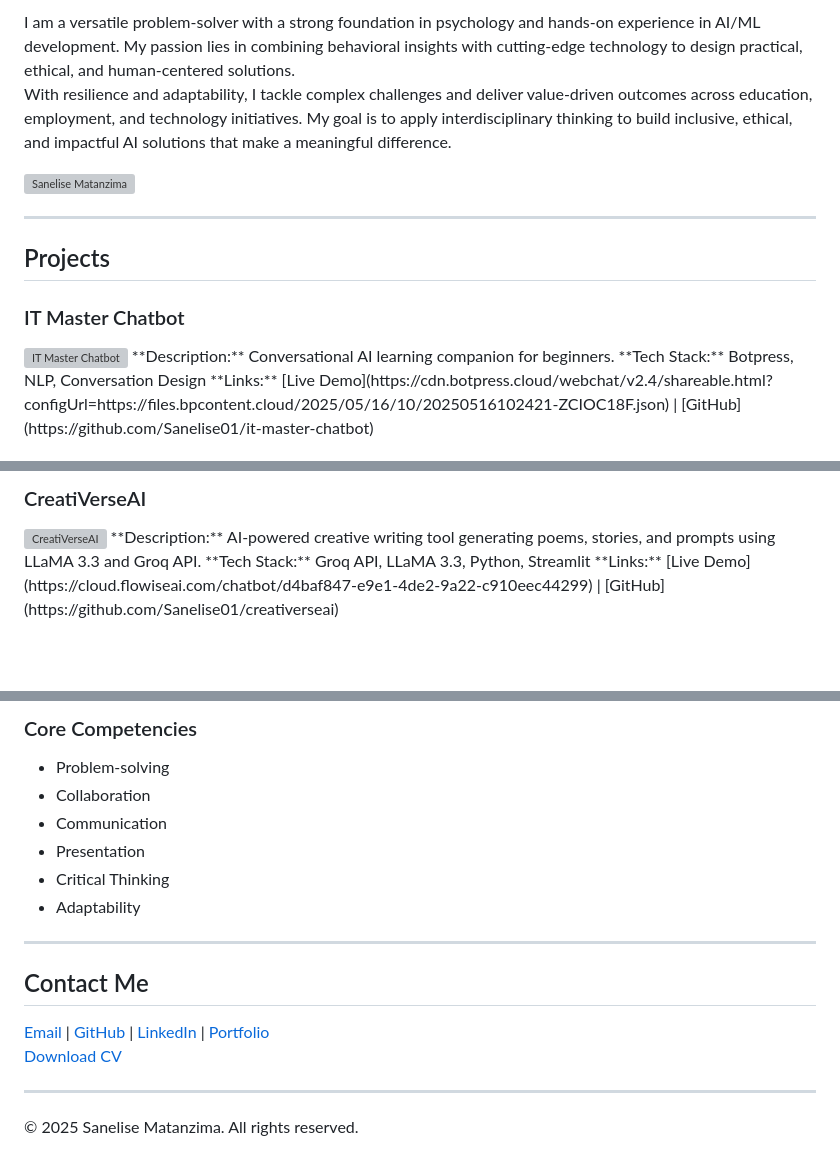
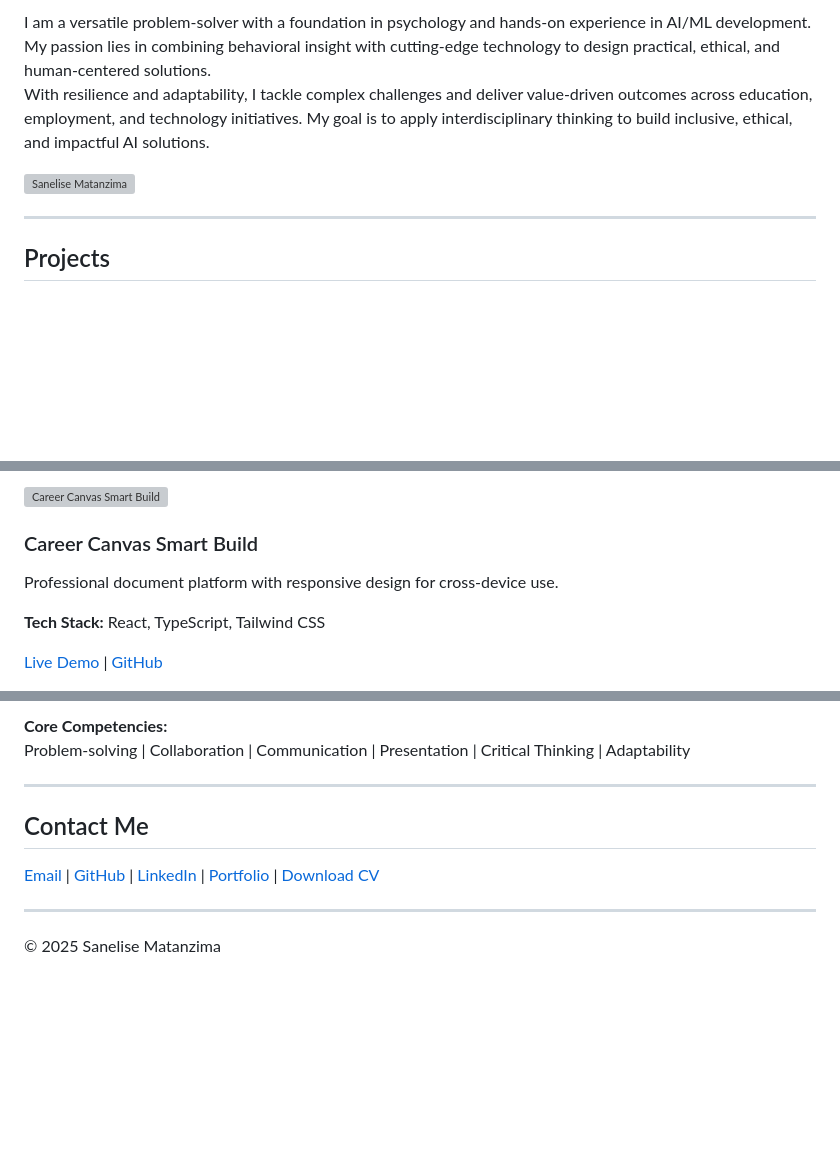
Before and after one commit to Sanelise01/Sanelise_Matanzima_portfolio, a Markdown page: README.md, 3 parts joined by grey strips. Rendered like a GitHub page; blank space fills up the shorter version; grey boxes are pictures that could not be loaded.

```diff
--- a/README.md
+++ b/README.md
@@ -14,8 +14,8 @@ Welcome to my personal portfolio! I design ethical, human-centered AI solutions
 
 <div style="flex: 1; min-width: 250px;">
-I am a versatile problem-solver with a strong foundation in psychology and hands-on experience in AI/ML development. My passion lies in combining behavioral insights with cutting-edge technology to design practical, ethical, and human-centered solutions.
+I am a versatile problem-solver with a foundation in psychology and hands-on experience in AI/ML development. My passion lies in combining behavioral insight with cutting-edge technology to design practical, ethical, and human-centered solutions.
 
-With resilience and adaptability, I tackle complex challenges and deliver value-driven outcomes across education, employment, and technology initiatives. My goal is to apply interdisciplinary thinking to build inclusive, ethical, and impactful AI solutions that make a meaningful difference.
+With resilience and adaptability, I tackle complex challenges and deliver value-driven outcomes across education, employment, and technology initiatives. My goal is to apply interdisciplinary thinking to build inclusive, ethical, and impactful AI solutions.
 </div>
 
 <div style="flex: 0 0 200px;">
@@ -28,9 +28,5 @@ With resilience and adaptability, I tackle complex challenges and deliver value-
 
 ## Projects
 
-### IT Master Chatbot
-<img src="images/it-master-chatbot.png" alt="IT Master Chatbot" style="width:100%; max-width:500px;"/>
-**Description:** Conversational AI learning companion for beginners.
-**Tech Stack:** Botpress, NLP, Conversation Design
-**Links:** [Live Demo](https://cdn.botpress.cloud/webchat/v2.4/shareable.html?configUrl=https://files.bpcontent.cloud/2025/05/16/10/20250516102421-ZCIOC18F.json) | [GitHub](https://github.com/Sanelise01/it-master-chatbot)
+<div style="display: flex; flex-wrap: wrap; gap: 30px; justify-content: center;">
 
@@ -42,7 +41,9 @@ With resilience and adaptability, I tackle complex challenges and deliver value-
 
-### CreatiVerseAI
-<img src="images/creativerseai.png" alt="CreatiVerseAI" style="width:100%; max-width:500px;"/>
-**Description:** AI-powered creative writing tool generating poems, stories, and prompts using LLaMA 3.3 and Groq API.
-**Tech Stack:** Groq API, LLaMA 3.3, Python, Streamlit
-**Links:** [Live Demo](https://cloud.flowiseai.com/chatbot/d4baf847-e9e1-4de2-9a22-c910eec44299) | [GitHub](https://github.com/Sanelise01/creativerseai)
+<div style="flex: 1 1 300px; max-width: 350px; border: 1px solid #ddd; border-radius: 12px; box-shadow: 0 4px 10px rgba(0,0,0,0.1); padding: 15px; transition: transform 0.3s;">
+<img src="images/career-canvas.png" alt="Career Canvas Smart Build" style="width:100%; border-radius: 10px;"/>
+<h3>Career Canvas Smart Build</h3>
+<p>Professional document platform with responsive design for cross-device use.</p>
+<p><strong>Tech Stack:</strong> React, TypeScript, Tailwind CSS</p>
+<p><a href="https://lovable.dev/projects/2fdf0ff1-250f-4b5c-9e69-794e521563f8" target="_blank">Live Demo</a> | <a href="https://github.com/Sanelise01/career-canvas-smart-build" target="_blank">GitHub</a></p>
+</div>
 
@@ -69,19 +92,13 @@ With resilience and adaptability, I tackle complex challenges and deliver value-
 
-### Core Competencies
-- Problem-solving
-- Collaboration
-- Communication
-- Presentation
-- Critical Thinking
-- Adaptability
+**Core Competencies:**
+Problem-solving | Collaboration | Communication | Presentation | Critical Thinking | Adaptability
 
 ---
 
 ## Contact Me
 
-[Email](mailto:sanelisematanzima@gmail.com) | [GitHub](https://github.com/Sanelise01) | [LinkedIn](https://linkedin.com/in/sanelise-matanzima) | [Portfolio](https://Sanelise01.github.io/sanelise-portfolio/)
-[Download CV](SmartResume.pdf)
+[Email](mailto:sanelisematanzima@gmail.com) | [GitHub](https://github.com/Sanelise01) | [LinkedIn](https://linkedin.com/in/sanelise-matanzima) | [Portfolio](https://Sanelise01.github.io/sanelise-portfolio/) | [Download CV](SmartResume.pdf)
 
 ---
 
-&copy; 2025 Sanelise Matanzima. All rights reserved.
+&copy; 2025 Sanelise Matanzima
```
Also changed, not shown: other parts of README.md (+47 -22 lines).
